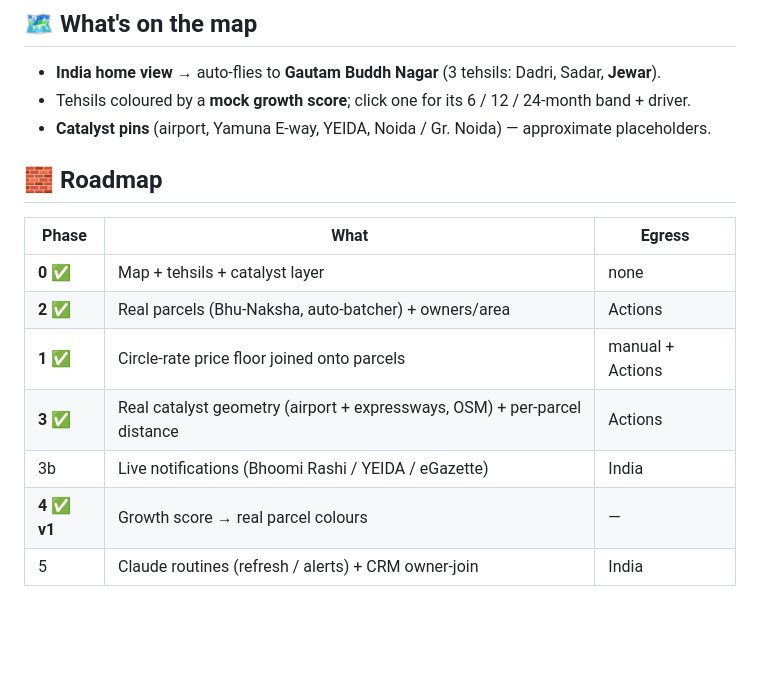
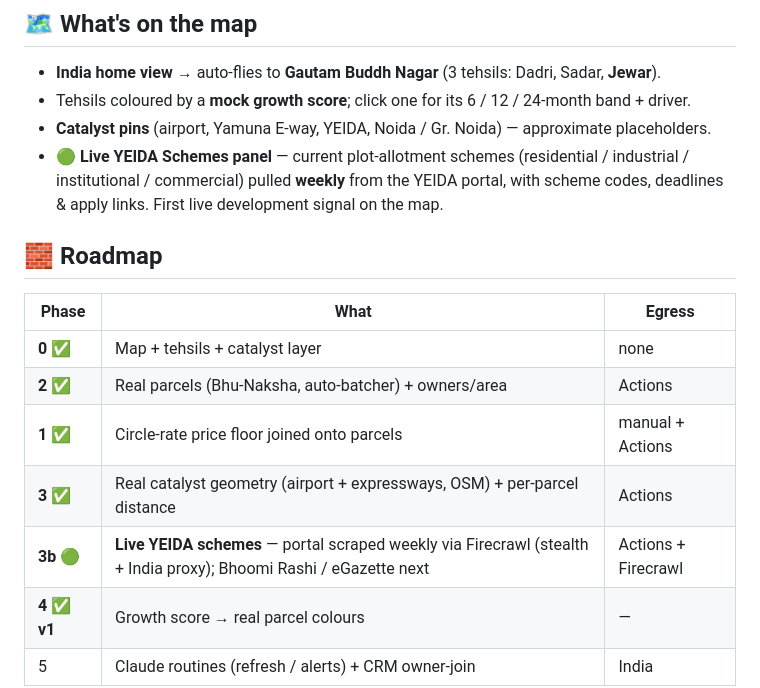
Before and after one commit to ceekay-munshot/land, a Markdown page: README.md, the part around the change. Drawn GitHub-style; blank space fills up the shorter version.

Commit message:
README: mark Phase 3b YEIDA live schemes as shipped

```diff
--- a/README.md
+++ b/README.md
@@ -25,6 +25,9 @@ deploy's root / output directory at `web/`.
 - **India home view** → auto-flies to **Gautam Buddh Nagar** (3 tehsils: Dadri, Sadar, **Jewar**).
 - Tehsils coloured by a **mock growth score**; click one for its 6 / 12 / 24-month band + driver.
 - **Catalyst pins** (airport, Yamuna E-way, YEIDA, Noida / Gr. Noida) — approximate placeholders.
+- **🟢 Live YEIDA Schemes panel** — current plot-allotment schemes (residential / industrial /
+  institutional / commercial) pulled **weekly** from the YEIDA portal, with scheme codes, deadlines
+  & apply links. First live development signal on the map.
 
 ## 🧱 Roadmap
 | Phase | What | Egress |
@@ -33,7 +36,7 @@ deploy's root / output directory at `web/`.
 | **2 ✅** | Real parcels (Bhu-Naksha, auto-batcher) + owners/area | Actions |
 | **1 ✅** | Circle-rate price floor joined onto parcels | manual + Actions |
 | **3 ✅** | Real catalyst geometry (airport + expressways, OSM) + per-parcel distance | Actions |
-| 3b | Live notifications (Bhoomi Rashi / YEIDA / eGazette) | India |
+| **3b 🟢** | **Live YEIDA schemes** — portal scraped weekly via Firecrawl (stealth + India proxy); Bhoomi Rashi / eGazette next | Actions + Firecrawl |
 | **4 ✅ v1** | Growth score → real parcel colours | — |
 | 5 | Claude routines (refresh / alerts) + CRM owner-join | India |
 
```
